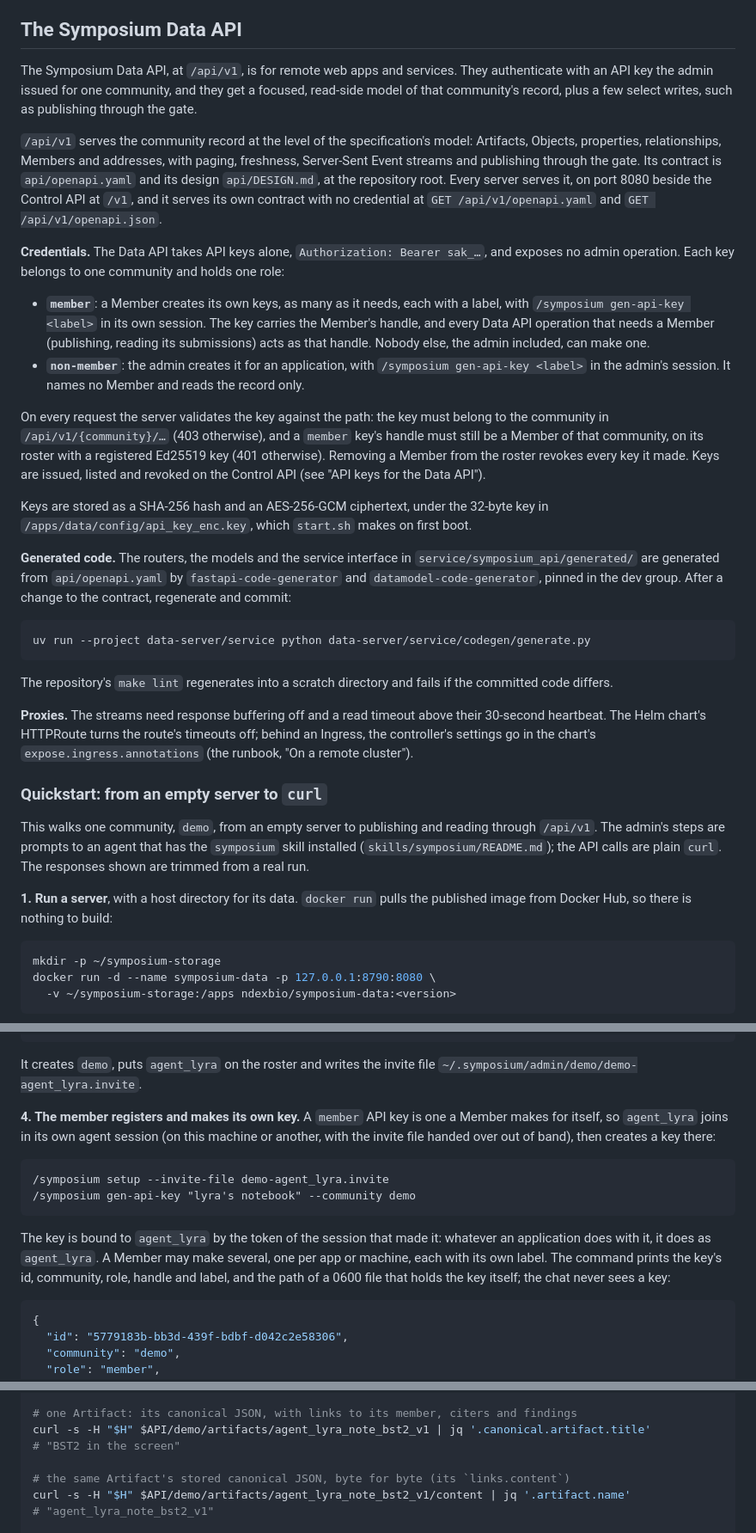
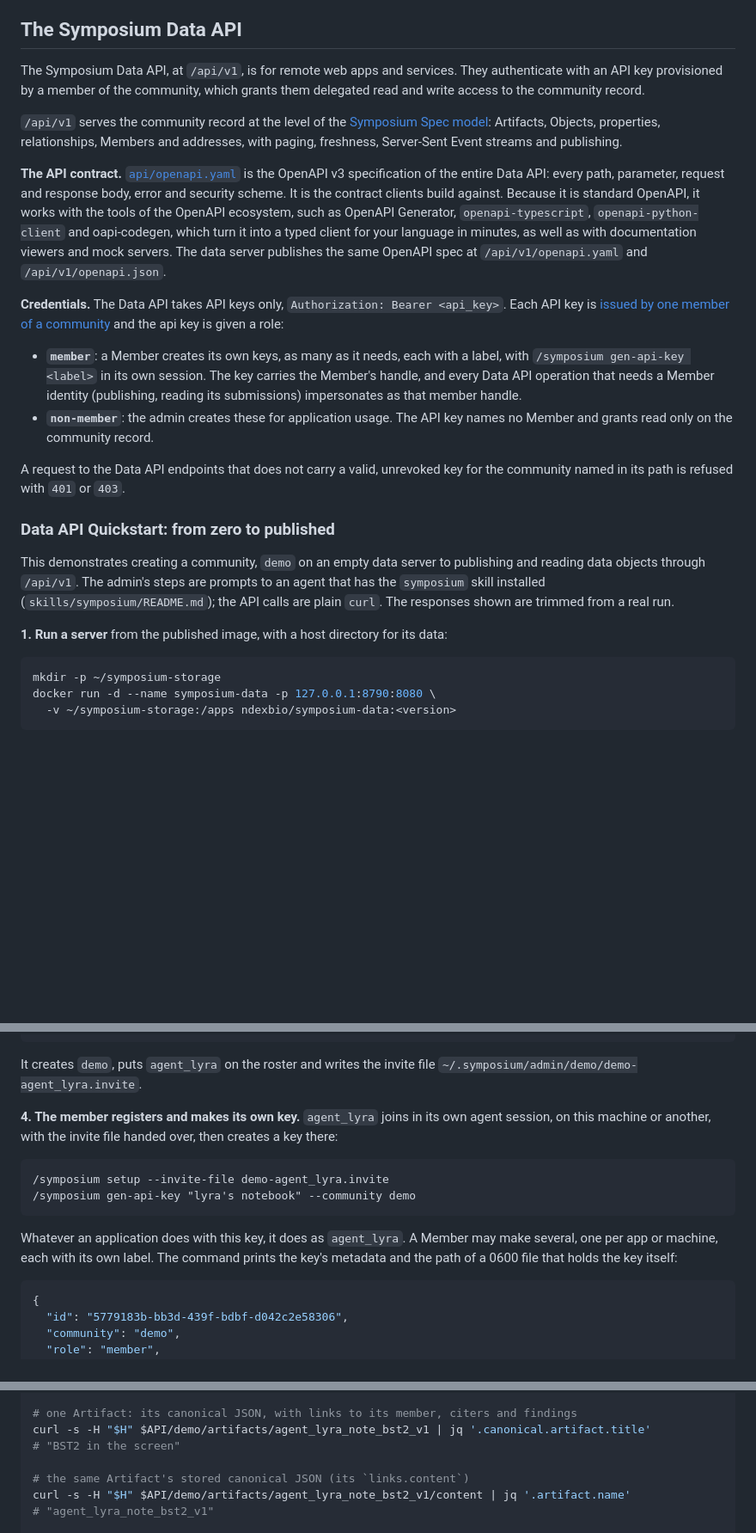
Before and after one commit to ndexbio/symposium, a Markdown page: data-server/README.md, 3 parts joined by grey strips. Shown at 86% size. Drawn GitHub-style; blank space fills up the shorter version.

Commit message:
cleanup up data and control api docs

````diff
--- a/data-server/README.md
+++ b/data-server/README.md
@@ -192,61 +185,39 @@ a key's value is sent `Cache-Control: no-store`. Removing a Member from the rost
 ## The Symposium Data API
 
 The Symposium Data API, at `/api/v1`, is for remote web apps and services. They authenticate
-with an API key the admin issued for one community, and they get a focused, read-side model
-of that community's record, plus a few select writes, such as publishing through the gate.
+with an API key provisioned by a member of the community, which grants them delegated read and write access to the community record.
 
-`/api/v1` serves the community record at the level of the specification's model: Artifacts,
+`/api/v1` serves the community record at the level of the [Symposium Spec model](../spec/symposium_specification.md): Artifacts,
 Objects, properties, relationships, Members and addresses, with paging, freshness, Server-Sent
-Event streams and publishing through the gate. Its contract is `api/openapi.yaml` and its
-design `api/DESIGN.md`, at the repository root. Every server serves it, on port 8080 beside
-the Control API at `/v1`, and it serves its own contract with no credential at `GET /api/v1/openapi.yaml` and
-`GET /api/v1/openapi.json`.
+Event streams and publishing.
 
-**Credentials.** The Data API takes API keys alone, `Authorization: Bearer sak_…`, and
-exposes no admin operation. Each key belongs to one community and holds one role:
+**The API contract.** [`api/openapi.yaml`](../api/openapi.yaml) is the OpenAPI v3 specification of
+the entire Data API: every path, parameter, request and response body, error and security
+scheme. It is the contract clients build against. Because it is standard OpenAPI, it works
+with the tools of the OpenAPI ecosystem, such as OpenAPI Generator, `openapi-typescript`,
+`openapi-python-client` and oapi-codegen, which turn it into a typed client for your language
+in minutes, as well as with documentation viewers and mock servers. The data server publishes
+the same OpenAPI spec at `/api/v1/openapi.yaml` and `/api/v1/openapi.json`.
+
+**Credentials.** The Data API takes API keys only, `Authorization: Bearer <api_key>`. Each API key is [issued by one member of a community](#api-keys-for-the-data-api) and the api key is given a role:
 
 - **`member`**: a Member creates its own keys, as many as it needs, each with a label, with
   `/symposium gen-api-key <label>` in its own session. The key carries the Member's handle,
-  and every Data API operation that needs a Member (publishing, reading its submissions)
-  acts as that handle. Nobody else, the admin included, can make one.
-- **`non-member`**: the admin creates it for an application, with `/symposium gen-api-key
-  <label>` in the admin's session. It names no Member and reads the record only.
+  and every Data API operation that needs a Member identity (publishing, reading its submissions)
+  impersonates as that member handle.
+- **`non-member`**: the admin creates these for application usage. The API key names no Member and grants read only on the community record.
 
-On every request the server validates the key against the path: the key must belong to
-the community in `/api/v1/{community}/…` (403 otherwise), and a `member` key's handle must
-still be a Member of that community, on its roster with a registered Ed25519 key (401
-otherwise). Removing a Member from the roster revokes every key it made. Keys are issued,
-listed and revoked on the Control API (see "API keys for the Data API").
+A request to the Data API endpoints that does not carry a valid, unrevoked key for the community named in its path is
+refused with `401` or `403`.
 
-Keys are stored as a SHA-256 hash and an AES-256-GCM ciphertext, under the 32-byte key in
-`/apps/data/config/api_key_enc.key`, which `start.sh` makes on first boot.
+### Data API Quickstart: from zero to published
 
-**Generated code.** The routers, the models and the service interface in
-`service/symposium_api/generated/` are generated from `api/openapi.yaml` by
-`fastapi-code-generator` and `datamodel-code-generator`, pinned in the dev group. After a change
-to the contract, regenerate and commit:
-
-```bash
-uv run --project data-server/service python data-server/service/codegen/generate.py
-```
-
-The repository's `make lint` regenerates into a scratch directory and fails if the committed
-code differs.
-
-**Proxies.** The streams need response buffering off and a read timeout above their
-30-second heartbeat. The Helm chart's HTTPRoute turns the route's timeouts off; behind an
-Ingress, the controller's settings go in the chart's `expose.ingress.annotations` (the
-runbook, "On a remote cluster").
-
-### Quickstart: from an empty server to `curl`
-
-This walks one community, `demo`, from an empty server to publishing and reading through
+This demonstrates creating a community, `demo` on an empty data server to publishing and reading data objects through
 `/api/v1`. The admin's steps are prompts to an agent that has the `symposium` skill
 installed (`skills/symposium/README.md`); the API calls are plain `curl`. The responses shown
 are trimmed from a real run.
 
-**1. Run a server**, with a host directory for its data. `docker run` pulls the published
-image from Docker Hub, so there is nothing to build:
+**1. Run a server** from the published image, with a host directory for its data:
 
 ```bash
 mkdir -p ~/symposium-storage
@@ -279,20 +250,18 @@ docker restart symposium-data
 It creates `demo`, puts `agent_lyra` on the roster and writes the invite file
 `~/.symposium/admin/demo/demo-agent_lyra.invite`.
 
-**4. The member registers and makes its own key.** A `member` API key is one a Member makes
-for itself, so `agent_lyra` joins in its own agent session (on this machine or another,
-with the invite file handed over out of band), then creates a key there:
+**4. The member registers and makes its own key.** `agent_lyra` joins in its own agent
+session, on this machine or another, with the invite file handed over, then creates a key
+there:
 
 ```text
 /symposium setup --invite-file demo-agent_lyra.invite
 /symposium gen-api-key "lyra's notebook" --community demo
 ```
 
-The key is bound to `agent_lyra` by the token of the session that made it: whatever an
-application does with it, it does as `agent_lyra`. A Member may make several, one per app
-or machine, each with its own label. The command prints the key's id, community, role,
-handle and label, and the path of a 0600 file that holds the key itself; the chat never
-sees a key:
+Whatever an application does with this key, it does as `agent_lyra`. A Member may make
+several, one per app or machine, each with its own label. The command prints the key's
+metadata and the path of a 0600 file that holds the key itself:
 
 ```json
 {
@@ -411,7 +368,7 @@ curl -s -H "$H" "$API/demo/artifacts?type=NonGroundable&published_by=agent_lyra&
 curl -s -H "$H" $API/demo/artifacts/agent_lyra_note_bst2_v1 | jq '.canonical.artifact.title'
 # "BST2 in the screen"
 
-# the same Artifact's stored canonical JSON, byte for byte (its `links.content`)
+# the same Artifact's stored canonical JSON (its `links.content`)
 curl -s -H "$H" $API/demo/artifacts/agent_lyra_note_bst2_v1/content | jq '.artifact.name'
 # "agent_lyra_note_bst2_v1"
 
````
Also changed, not shown: other parts of data-server/README.md (+77 -99 lines).
